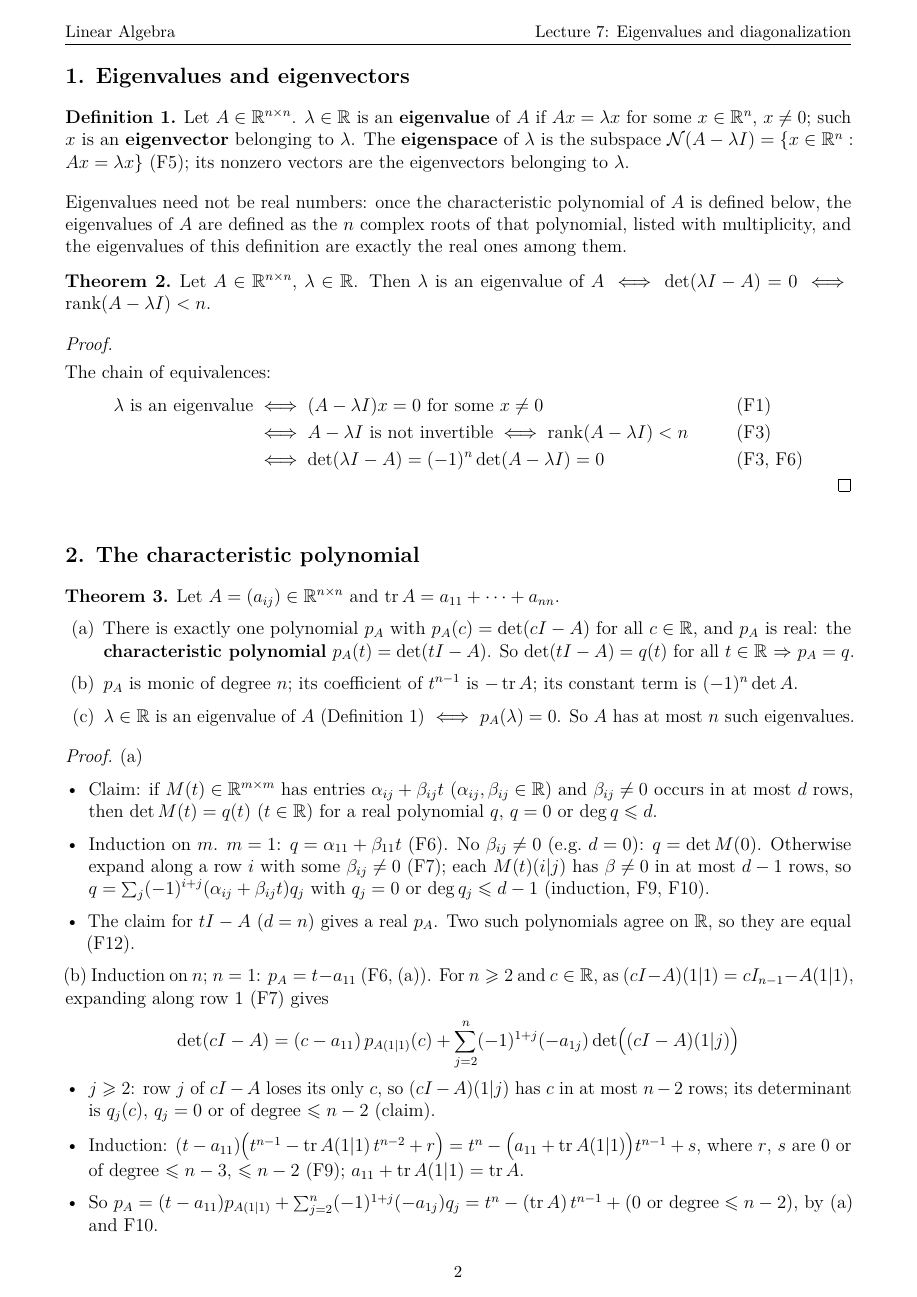
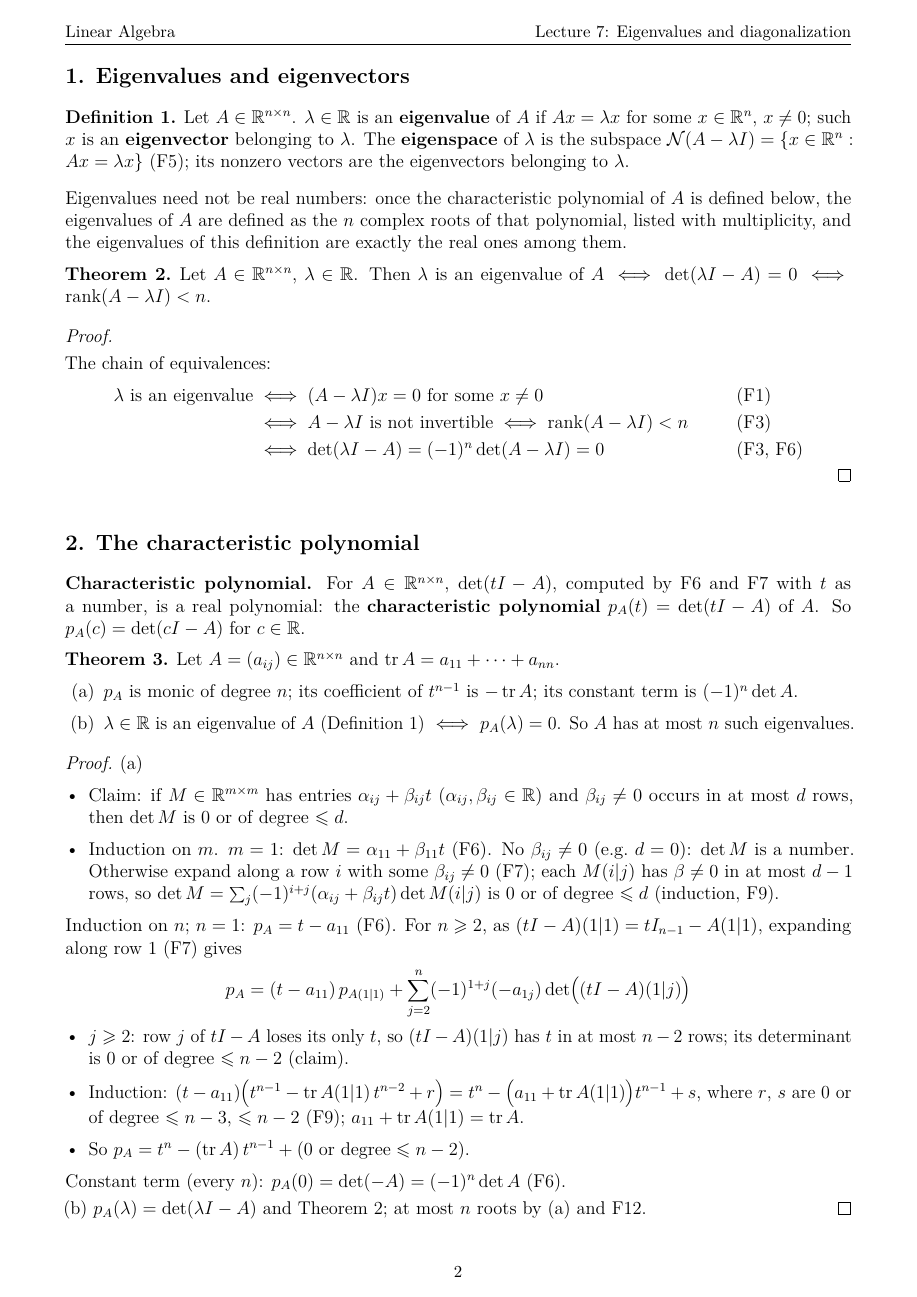
Before and after one commit to chang-ye-tu/la, a LaTeX document (handout/lecture07.tex): page 2 of 9. Compiled offline with pdfLaTeX.

Commit message:
Lectures 7 and 8: the characteristic polynomial defined directly
Lecture 7: p_A = det(tI - A), computed with t as a number; Theorem 3 keeps
the degree, trace and determinant, and the eigenvalue criterion.
Lecture 8: its citations of Lecture 7 follow.

```diff
--- a/handout/lecture07.tex
+++ b/handout/lecture07.tex
@@ -185,12 +185,13 @@ Let \(A\in\R^{n\times n}\), \(\lambda\in\R\). Then \(\lambda\) is an eigenvalue
 
 \subsection*{2. The characteristic polynomial}
 
+\textbf{Characteristic polynomial.} For \(A\in\R^{n\times n}\), \(\det(tI-A)\), computed by \ref{f-det} and
+\ref{f-expansion} with \(t\) as a number, is a real polynomial: the \textbf{characteristic polynomial}
+\(p_A(t)=\det(tI-A)\) of \(A\). So \(p_A(c)=\det(cI-A)\) for \(c\in\R\).
+
 \begin{theorem}\label{h-thm-charpoly}
 Let \(A=(a_{ij})\in\R^{n\times n}\) and \(\tr A=a_{11}+\dots+a_{nn}\).
 \begin{enumerate}
-\item There is exactly one polynomial \(p_A\) with \(p_A(c)=\det(cI-A)\) for all \(c\in\R\), and \(p_A\) is real: the
-\textbf{characteristic polynomial} \(p_A(t)=\det(tI-A)\). So \(\det(tI-A)=q(t)\) for all \(t\in\R\) \(\Rightarrow\)
-\(p_A=q\).
 \item \(p_A\) is monic of degree \(n\); its coefficient of \(t^{n-1}\) is \(-\tr A\); its constant term is
 \((-1)^n\det A\).
 \item \(\lambda\in\R\) is an eigenvalue of \(A\) (Definition~\ref{h-def-eigen}) \(\iff\) \(p_A(\lambda)=0\). So \(A\)
@@ -200,32 +201,30 @@ has at most \(n\) such eigenvalues.
 \begin{proof}
 (a)
 \begin{itemize}
-\item Claim: if \(M(t)\in\R^{m\times m}\) has entries \(\alpha_{ij}+\beta_{ij}t\) (\(\alpha_{ij},\beta_{ij}\in\R\)) and
-\(\beta_{ij}\ne0\) occurs in at most \(d\) rows, then \(\det M(t)=q(t)\) (\(t\in\R\)) for a real polynomial \(q\), \(q=0\)
-or \(\deg q\leqslant d\).
-\item Induction on \(m\). \(m=1\): \(q=\alpha_{11}+\beta_{11}t\) (\ref{f-det}). No \(\beta_{ij}\ne0\) (e.g.\ \(d=0\)):
-\(q=\det M(0)\). Otherwise expand along a row \(i\) with some \(\beta_{ij}\ne0\) (\ref{f-expansion}); each
-\(M(t)(i|j)\) has \(\beta\ne0\) in at most \(d-1\) rows, so \(q=\sum_j(-1)^{i+j}(\alpha_{ij}+\beta_{ij}t)q_j\) with \(q_j=0\)
-or \(\deg q_j\leqslant d-1\) (induction, \ref{f-degree}, \ref{f-values}).
-\item The claim for \(tI-A\) (\(d=n\)) gives a real \(p_A\). Two such polynomials agree on \(\R\), so they are equal
-(\ref{f-roots}).
+\item Claim: if \(M\in\R^{m\times m}\) has entries \(\alpha_{ij}+\beta_{ij}t\) (\(\alpha_{ij},\beta_{ij}\in\R\)) and
+\(\beta_{ij}\ne0\) occurs in at most \(d\) rows, then \(\det M\) is \(0\) or of degree \(\leqslant d\).
+\item Induction on \(m\). \(m=1\): \(\det M=\alpha_{11}+\beta_{11}t\) (\ref{f-det}).
+No \(\beta_{ij}\ne0\) (e.g.\ \(d=0\)): \(\det M\) is a number. Otherwise expand along a row \(i\) with some
+\(\beta_{ij}\ne0\) (\ref{f-expansion}); each \(M(i|j)\) has \(\beta\ne0\) in at most \(d-1\) rows, so
+\(\det M=\sum_j(-1)^{i+j}(\alpha_{ij}+\beta_{ij}t)\det M(i|j)\) is \(0\) or of degree \(\leqslant d\) (induction,
+\ref{f-degree}).
 \end{itemize}
-(b) Induction on \(n\); \(n=1\): \(p_A=t-a_{11}\) (\ref{f-det}, (a)). For \(n\geqslant2\) and \(c\in\R\), as
-\((cI-A)(1|1)=cI_{n-1}-A(1|1)\), expanding along row \(1\) (\ref{f-expansion}) gives
+Induction on \(n\); \(n=1\): \(p_A=t-a_{11}\) (\ref{f-det}). For \(n\geqslant2\), as \((tI-A)(1|1)=tI_{n-1}-A(1|1)\),
+expanding along row \(1\) (\ref{f-expansion}) gives
 \[
-\det(cI-A)=(c-a_{11})\,p_{A(1|1)}(c)+\sum_{j=2}^n(-1)^{1+j}(-a_{1j})\det\bigl((cI-A)(1|j)\bigr)
+p_A=(t-a_{11})\,p_{A(1|1)}+\sum_{j=2}^n(-1)^{1+j}(-a_{1j})\det\bigl((tI-A)(1|j)\bigr)
 \]
 \begin{itemize}
-\item \(j\geqslant2\): row \(j\) of \(cI-A\) loses its only \(c\), so \((cI-A)(1|j)\) has \(c\) in at most \(n-2\) rows;
-its determinant is \(q_j(c)\), \(q_j=0\) or of degree \(\leqslant n-2\) (claim).
+\item \(j\geqslant2\): row \(j\) of \(tI-A\) loses its only \(t\), so \((tI-A)(1|j)\) has \(t\) in at most \(n-2\) rows;
+its determinant is \(0\) or of degree \(\leqslant n-2\) (claim).
 \item Induction: \((t-a_{11})\bigl(t^{n-1}-\tr A(1|1)\,t^{n-2}+r\bigr)=t^n-\bigl(a_{11}+\tr A(1|1)\bigr)t^{n-1}+s\), where
 \(r\), \(s\) are \(0\) or of degree \(\leqslant n-3\), \(\leqslant n-2\) (\ref{f-degree}); \(a_{11}+\tr A(1|1)=\tr A\).
-\item So \(p_A=(t-a_{11})p_{A(1|1)}+\sum_{j=2}^n(-1)^{1+j}(-a_{1j})q_j=t^n-(\tr A)\,t^{n-1}+(0\text{ or degree}\leqslant n-2)\),
-by (a) and \ref{f-values}.
+\item So \(p_A=t^n-(\tr A)\,t^{n-1}+(0\text{ or degree}\leqslant n-2)\).
 \end{itemize}
 Constant term (every \(n\)): \(p_A(0)=\det(-A)=(-1)^n\det A\) (\ref{f-det}).
 
-(c) Theorem~\ref{h-thm-eig-singular} and (a); at most \(n\) roots by (b) and \ref{f-roots}.
+(b) \(p_A(\lambda)=\det(\lambda I-A)\) and Theorem~\ref{h-thm-eig-singular}; at most \(n\) roots by (a) and
+\ref{f-roots}.
 \end{proof}
 
 \Needspace{16\baselineskip}
```
Also changed, not shown: handout/lecture08.tex (+12 -5 lines), handout/lecture07.pdf, handout/lecture08.pdf, handout/lecture07.tex (37 more changed lines).
